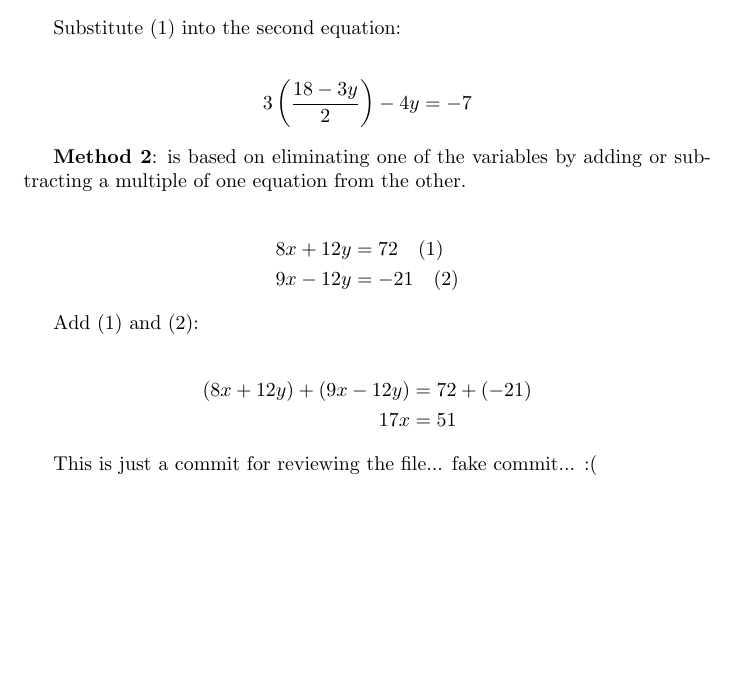
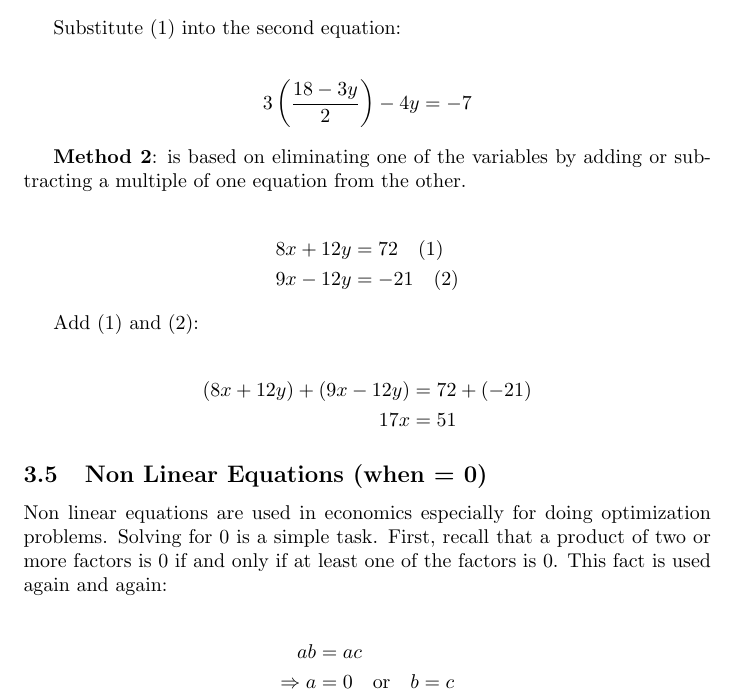
Before and after one commit to galamboslajos/Mathematics-for-Economics-I., a LaTeX document (main.tex): part of page 8 of 8, cut so that both start at the same text, the shorter picture padded with empty space. Compiled offline with pdfLaTeX.

Commit message:
Corrections

```diff
--- a/main.tex
+++ b/main.tex
@@ -354,5 +354,13 @@ Add \text{(1)} and \text{(2)}:
 17x &= 51
 \end{align*}
 
-This is just a commit for reviewing the file... fake commit... :(
+\subsection{Non Linear Equations (when = 0)}
+
+Non linear equations are used in economics especially for doing optimization problems. Solving for 0 is a simple task. First, recall that a product of two or more factors is 0 if and only if at least one of the factors is 0. This fact is used again and again:
+
+\begin{align*}
+ab &= ac \\
+\Rightarrow a &= 0 \quad \text{or} \quad b = c
+\end{align*}
+
 \end{document}
```
